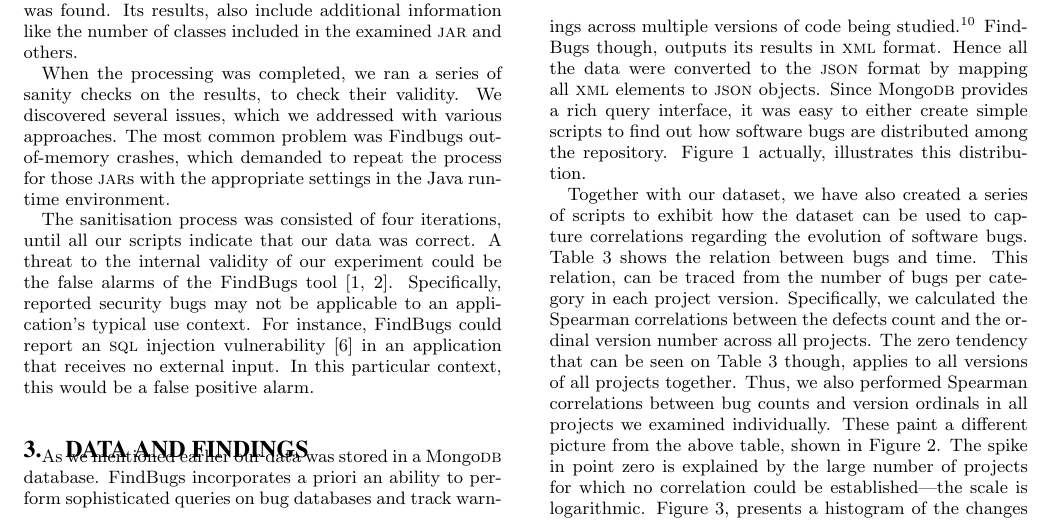
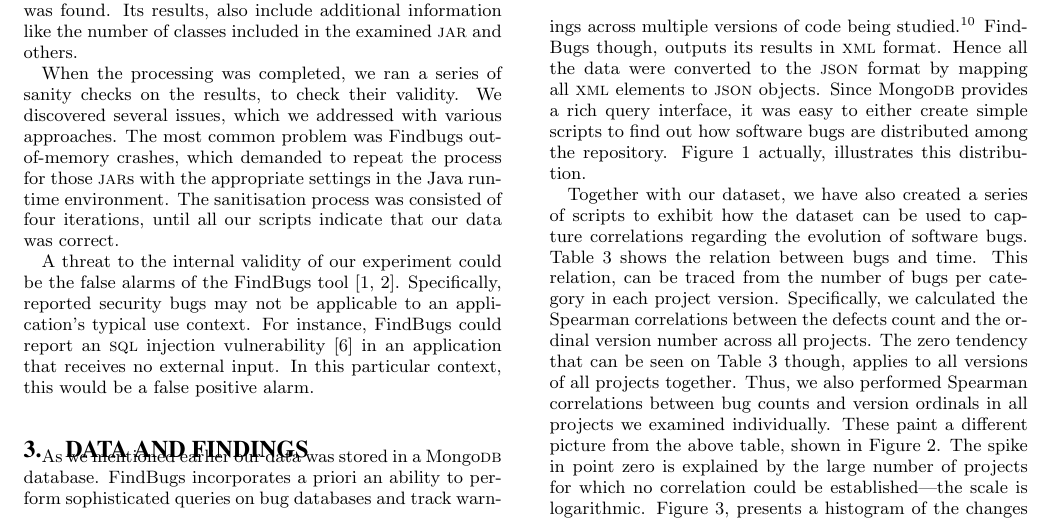
Before and after one commit to bkarak/data_paper_msr2014, a LaTeX paper (docs/msr.tex): part of page 2 of 6, cut so that both start at the same text. Compiled offline with pdfLaTeX.

Commit message:
split paragraphs

```diff
--- a/docs/msr.tex
+++ b/docs/msr.tex
@@ -166,10 +166,9 @@ of the release. This number was derived from an {\sc xml} file that
 accompanies every project in the Maven repository called {\it maven-metadata.xml}. Then, FindBugs was invoked by the worker and its results were also stored in the data repository.
 FindBugs separates software bugs into nine categories\footnote{\url{http://findbugs.sourceforge.net/bugDescriptions.html}} (including {\it Bad Practice}, {\it Security}, {\it Performance} and others) and reports bug collections that include all the bugs discovered in a {\sc jar} file. For every registered bug, there are numerous accompanying features like the class, the method and the line that the bug was found. Its results, also include additional information like the number of classes included in the examined {\sc jar} and others.
 
-When the processing was completed, we ran a series of sanity checks on the results, to check their validity. We discovered several issues, which we addressed with various approaches. The most common problem was Findbugs out-of-memory crashes, which demanded to repeat the process for those {\sc jar}s with the appropriate settings in the Java runtime environment.
+When the processing was completed, we ran a series of sanity checks on the results, to check their validity. We discovered several issues, which we addressed with various approaches. The most common problem was Findbugs out-of-memory crashes, which demanded to repeat the process for those {\sc jar}s with the appropriate settings in the Java runtime environment. The sanitisation process was consisted of four iterations, until all our scripts indicate that our data was correct.
 
-The sanitisation process was consisted of four iterations, until all our scripts indicate that our data was correct. A threat to the internal
-validity of our experiment could be the false
+A threat to the internal validity of our experiment could be the false
 alarms of the FindBugs tool~\cite{AP10, HP04}.
 Specifically, reported security bugs may not
 be applicable to an application's typical use context.
```
